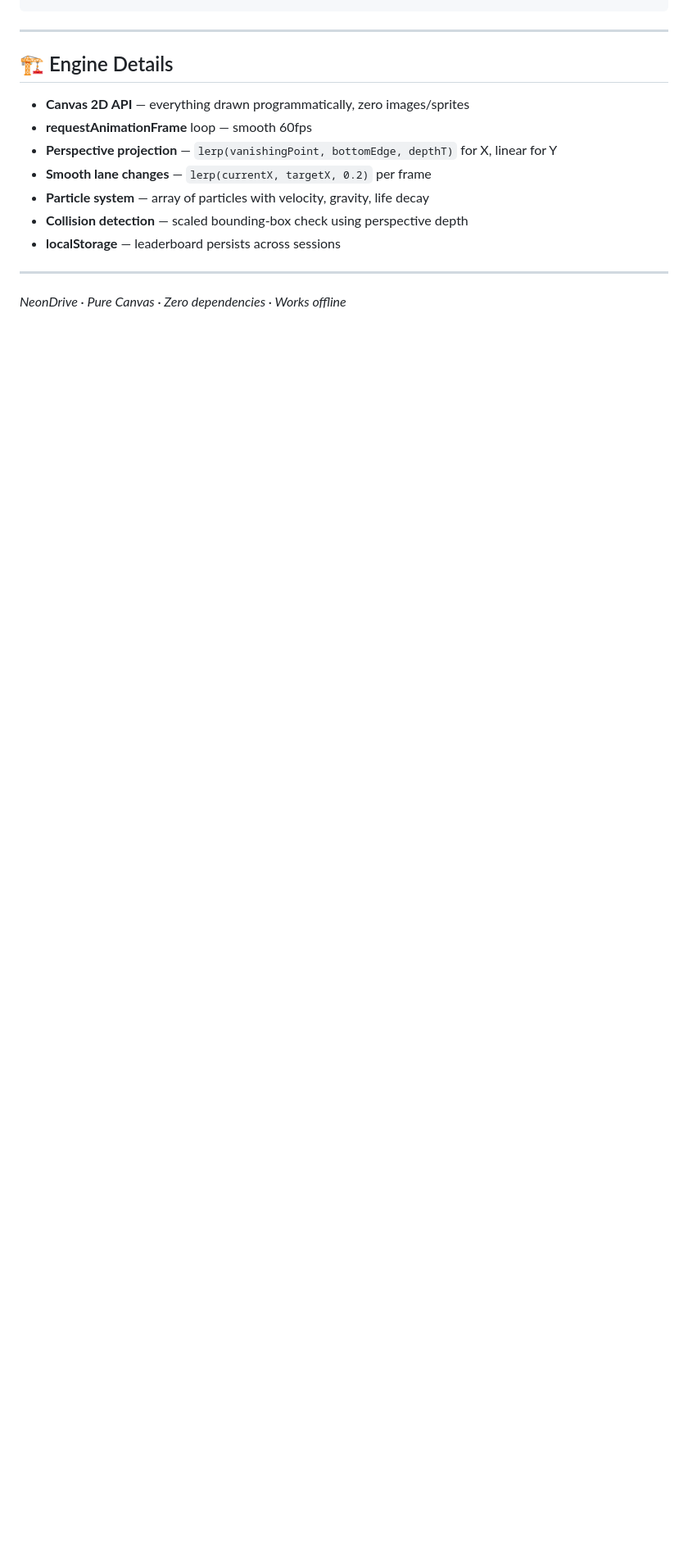
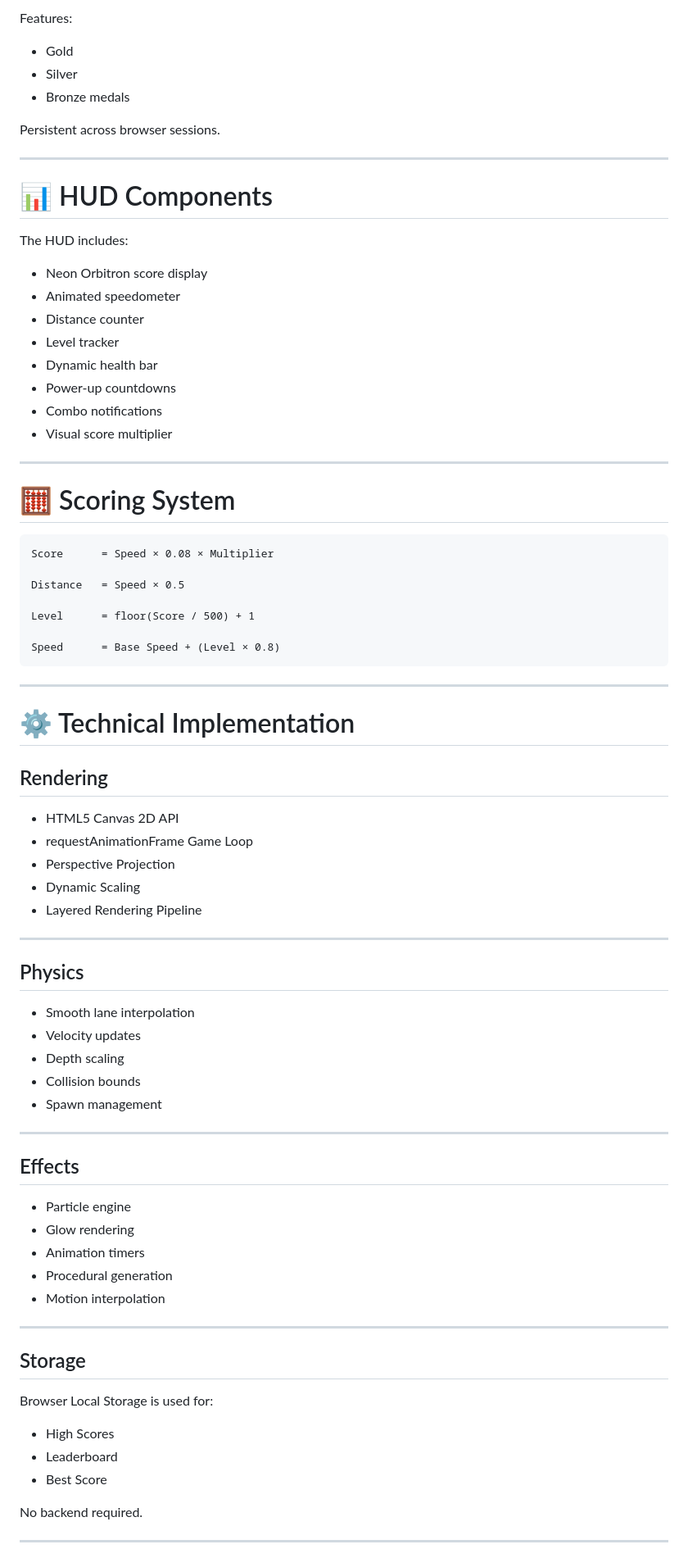
Before and after one commit to Suhas-H-N/TurboRush, a Markdown page: README.md, the part around one of its changes. Shown at 82% size. Rendered like a GitHub page; blank space fills up the shorter version.

Commit message:
Revise README for NeonDrive game overview
Updated the README to reflect the game's modern features and structure.

````diff
--- a/README.md
+++ b/README.md
@@ -89,17 +291,83 @@ Speed          = BASE(4) + level × 0.8
+Features:
+
+- Gold
+- Silver
+- Bronze medals
+
+Persistent across browser sessions.
+
+---
+
+# 📊 HUD Components
+
+The HUD includes:
+
+- Neon Orbitron score display
+- Animated speedometer
+- Distance counter
+- Level tracker
+- Dynamic health bar
+- Power-up countdowns
+- Combo notifications
+- Visual score multiplier
+
+---
+
+# 🧮 Scoring System
+
+```text
+Score      = Speed × 0.08 × Multiplier
+
+Distance   = Speed × 0.5
+
+Level      = floor(Score / 500) + 1
+
+Speed      = Base Speed + (Level × 0.8)
 ```
 
 ---
 
-## 🏗️ Engine Details
+# ⚙ Technical Implementation
 
-- **Canvas 2D API** — everything drawn programmatically, zero images/sprites
-- **requestAnimationFrame** loop — smooth 60fps
-- **Perspective projection** — `lerp(vanishingPoint, bottomEdge, depthT)` for X, linear for Y
-- **Smooth lane changes** — `lerp(currentX, targetX, 0.2)` per frame
-- **Particle system** — array of particles with velocity, gravity, life decay
-- **Collision detection** — scaled bounding-box check using perspective depth
-- **localStorage** — leaderboard persists across sessions
+## Rendering
+
+- HTML5 Canvas 2D API
+- requestAnimationFrame Game Loop
+- Perspective Projection
+- Dynamic Scaling
+- Layered Rendering Pipeline
 
 ---
 
-*NeonDrive · Pure Canvas · Zero dependencies · Works offline*
+## Physics
+
+- Smooth lane interpolation
+- Velocity updates
+- Depth scaling
+- Collision bounds
+- Spawn management
+
+---
+
+## Effects
+
+- Particle engine
+- Glow rendering
+- Animation timers
+- Procedural generation
+- Motion interpolation
+
+---
+
+## Storage
+
+Browser Local Storage is used for:
+
+- High Scores
+- Leaderboard
+- Best Score
+
+No backend required.
+
+---
+
````
Also changed, not shown: other parts of README.md (+326 -62 lines).
